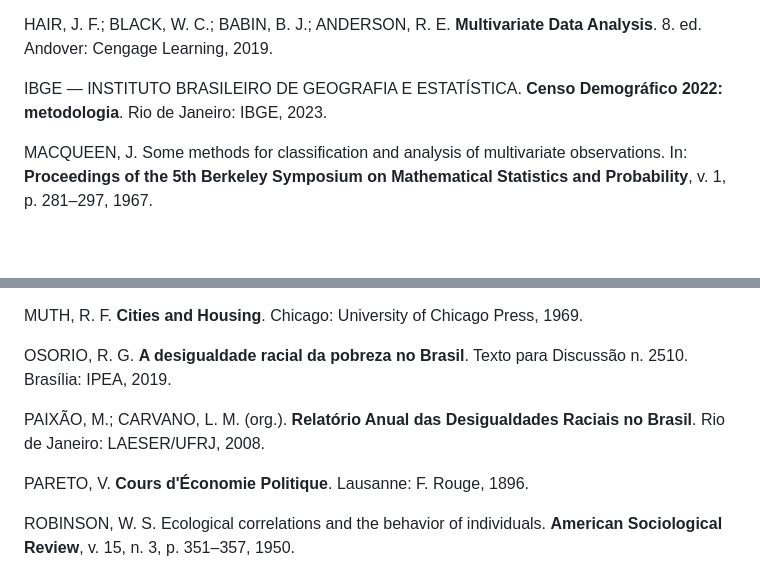
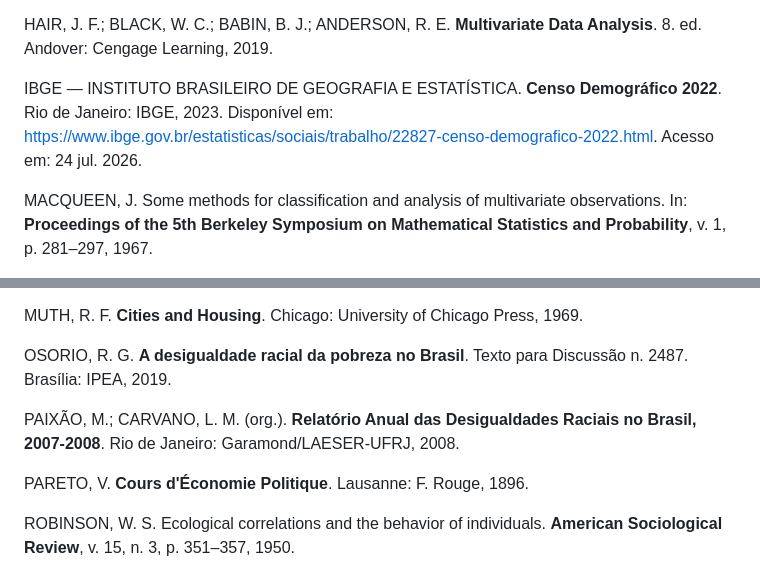
Before and after one commit to derossimolina/caxias3d, a Markdown page: relatorio_projeto_doutorado.md, 2 parts joined by grey strips. GitHub-like rendering; blank space fills up the shorter version.

```diff
--- a/relatorio_projeto_doutorado.md
+++ b/relatorio_projeto_doutorado.md
@@ -306,7 +377,7 @@ GREEN, S. B. How many subjects does it take to do a regression analysis? **Multi
 
 HAIR, J. F.; BLACK, W. C.; BABIN, B. J.; ANDERSON, R. E. **Multivariate Data Analysis**. 8. ed. Andover: Cengage Learning, 2019.
 
-IBGE — INSTITUTO BRASILEIRO DE GEOGRAFIA E ESTATÍSTICA. **Censo Demográfico 2022: metodologia**. Rio de Janeiro: IBGE, 2023.
+IBGE — INSTITUTO BRASILEIRO DE GEOGRAFIA E ESTATÍSTICA. **Censo Demográfico 2022**. Rio de Janeiro: IBGE, 2023. Disponível em: https://www.ibge.gov.br/estatisticas/sociais/trabalho/22827-censo-demografico-2022.html. Acesso em: 24 jul. 2026.
 
 MACQUEEN, J. Some methods for classification and analysis of multivariate observations. In: **Proceedings of the 5th Berkeley Symposium on Mathematical Statistics and Probability**, v. 1, p. 281–297, 1967.
 
@@ -318,9 +389,9 @@ MODIGLIANI, F.; BRUMBERG, R. Utility analysis and the consumption function: an i
 
 MUTH, R. F. **Cities and Housing**. Chicago: University of Chicago Press, 1969.
 
-OSORIO, R. G. **A desigualdade racial da pobreza no Brasil**. Texto para Discussão n. 2510. Brasília: IPEA, 2019.
+OSORIO, R. G. **A desigualdade racial da pobreza no Brasil**. Texto para Discussão n. 2487. Brasília: IPEA, 2019.
 
-PAIXÃO, M.; CARVANO, L. M. (org.). **Relatório Anual das Desigualdades Raciais no Brasil**. Rio de Janeiro: LAESER/UFRJ, 2008.
+PAIXÃO, M.; CARVANO, L. M. (org.). **Relatório Anual das Desigualdades Raciais no Brasil, 2007-2008**. Rio de Janeiro: Garamond/LAESER-UFRJ, 2008.
 
 PARETO, V. **Cours d'Économie Politique**. Lausanne: F. Rouge, 1896.
 
```
Also changed, not shown: other parts of relatorio_projeto_doutorado.md (+108 -37 lines).
